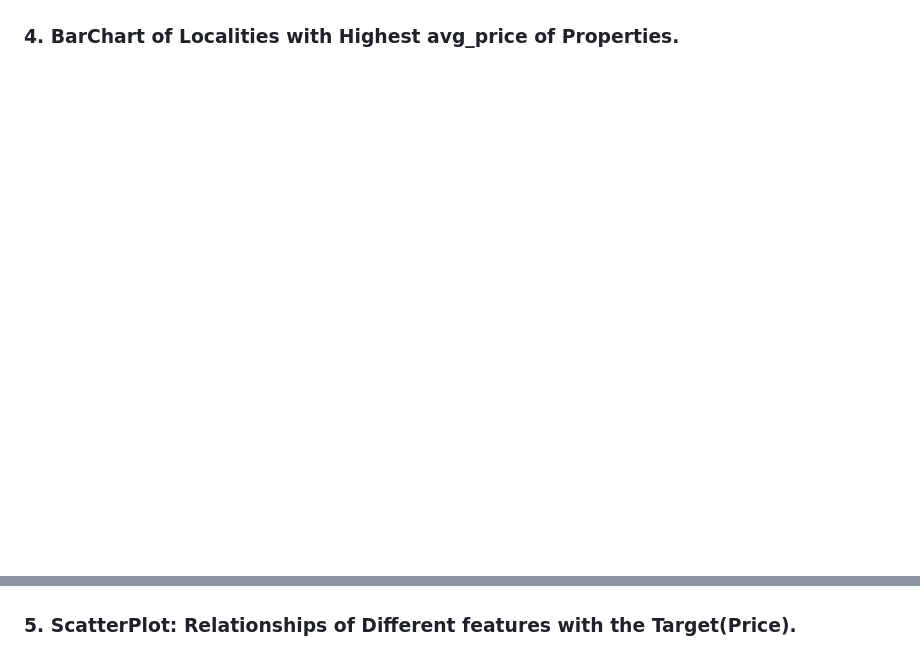
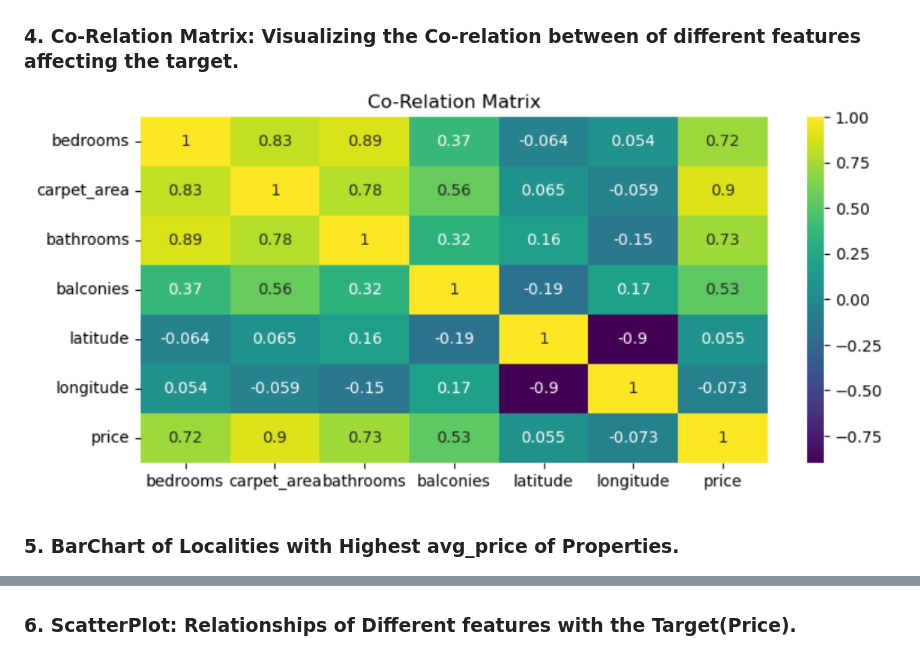
Before and after one commit to adin11/Mumbai-Property-Price-Estimator, a Markdown page: README.md, 2 parts joined by grey strips. Rendered like a GitHub page; blank space fills up the shorter version.

```diff
--- a/README.md
+++ b/README.md
@@ -76,10 +76,13 @@ Property Buying in Mumbai can be confusing with significant price variation acro
 ### 3. BarChart of Localities with Lowest avg_price of Properties.
 ![Barchart](assets/low_avg.png)
 
-### 4. BarChart of Localities with Highest avg_price of Properties.
+### 4. Co-Relation Matrix: Visualizing the Co-relation between of different features affecting the target.
+![Heatmaps](assets/corelation.png)
+
+### 5. BarChart of Localities with Highest avg_price of Properties.
 ![Barchart](assets/high_avg.png)
 
-### 5. ScatterPlot: Relationships of Different features with the Target(Price).
+### 6. ScatterPlot: Relationships of Different features with the Target(Price).
 ![Scatter Plot](assets/scatter.png)
 
 ### 📈 Top Performing Model:
```
